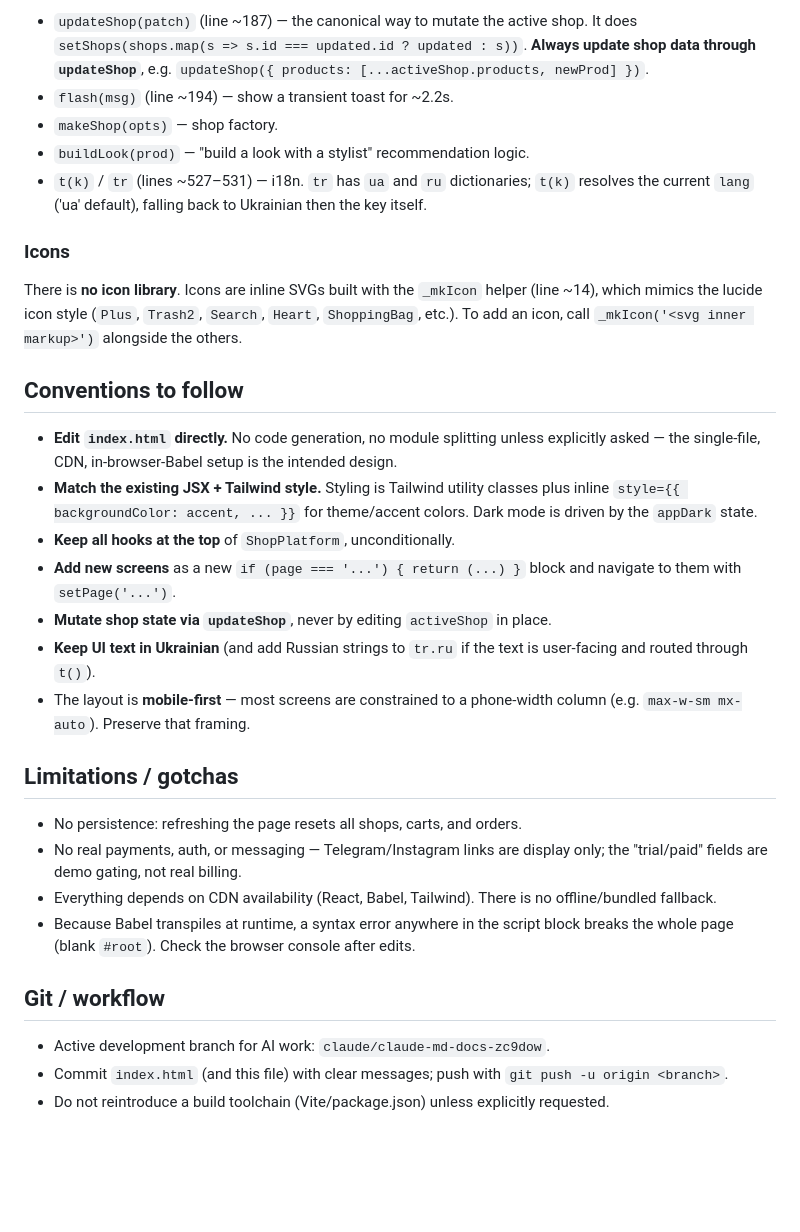
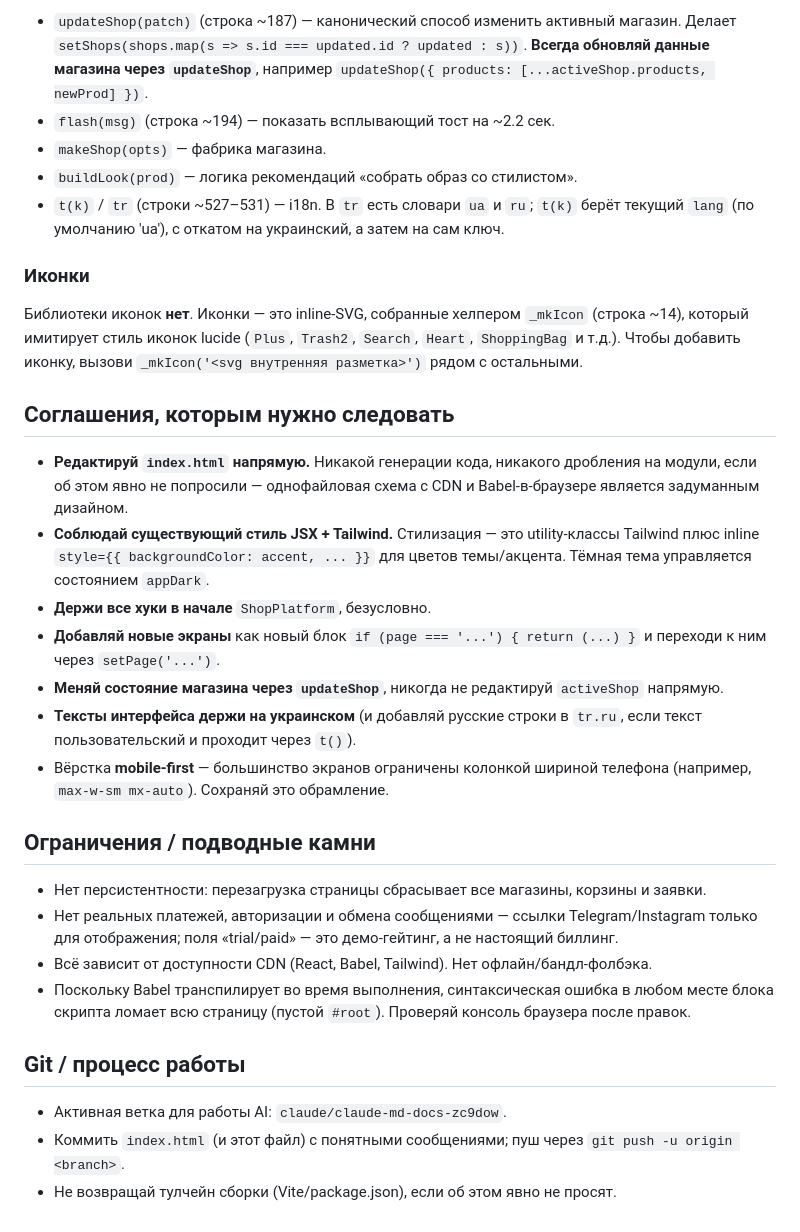
Before and after one commit to wf6zn6n9wm-ux/Shopik, a Markdown page: CLAUDE.md, the part around one of its changes. GitHub-like rendering; blank space fills up the shorter version.

Commit message:
Translate CLAUDE.md to Russian
Co-Authored-By: Claude Opus 4.8 <noreply@anthropic.com>
Claude-Session: https://claude.ai/code/session_01Lz9xJQG8VYKqr564G7qNCM

```diff
--- a/CLAUDE.md
+++ b/CLAUDE.md
@@ -93,55 +93,56 @@ images). `seeDemo()` (line ~509) creates a fully populated "PLEASE" demo shop.
 
-- `updateShop(patch)` (line ~187) — the canonical way to mutate the active
-  shop. It does `setShops(shops.map(s => s.id === updated.id ? updated : s))`.
-  **Always update shop data through `updateShop`**, e.g.
+- `updateShop(patch)` (строка ~187) — канонический способ изменить активный
+  магазин. Делает `setShops(shops.map(s => s.id === updated.id ? updated : s))`.
+  **Всегда обновляй данные магазина через `updateShop`**, например
   `updateShop({ products: [...activeShop.products, newProd] })`.
-- `flash(msg)` (line ~194) — show a transient toast for ~2.2s.
-- `makeShop(opts)` — shop factory.
-- `buildLook(prod)` — "build a look with a stylist" recommendation logic.
-- `t(k)` / `tr` (lines ~527–531) — i18n. `tr` has `ua` and `ru` dictionaries;
-  `t(k)` resolves the current `lang` ('ua' default), falling back to Ukrainian
-  then the key itself.
+- `flash(msg)` (строка ~194) — показать всплывающий тост на ~2.2 сек.
+- `makeShop(opts)` — фабрика магазина.
+- `buildLook(prod)` — логика рекомендаций «собрать образ со стилистом».
+- `t(k)` / `tr` (строки ~527–531) — i18n. В `tr` есть словари `ua` и `ru`;
+  `t(k)` берёт текущий `lang` (по умолчанию 'ua'), с откатом на украинский, а
+  затем на сам ключ.
 
-### Icons
+### Иконки
 
-There is **no icon library**. Icons are inline SVGs built with the `_mkIcon`
-helper (line ~14), which mimics the lucide icon style (`Plus`, `Trash2`,
-`Search`, `Heart`, `ShoppingBag`, etc.). To add an icon, call `_mkIcon('<svg
-inner markup>')` alongside the others.
+Библиотеки иконок **нет**. Иконки — это inline-SVG, собранные хелпером `_mkIcon`
+(строка ~14), который имитирует стиль иконок lucide (`Plus`, `Trash2`, `Search`,
+`Heart`, `ShoppingBag` и т.д.). Чтобы добавить иконку, вызови `_mkIcon('<svg
+внутренняя разметка>')` рядом с остальными.
 
-## Conventions to follow
+## Соглашения, которым нужно следовать
 
-- **Edit `index.html` directly.** No code generation, no module splitting
-  unless explicitly asked — the single-file, CDN, in-browser-Babel setup is the
-  intended design.
-- **Match the existing JSX + Tailwind style.** Styling is Tailwind utility
-  classes plus inline `style={{ backgroundColor: accent, ... }}` for
-  theme/accent colors. Dark mode is driven by the `appDark` state.
-- **Keep all hooks at the top** of `ShopPlatform`, unconditionally.
-- **Add new screens** as a new `if (page === '...') { return (...) }` block and
-  navigate to them with `setPage('...')`.
-- **Mutate shop state via `updateShop`**, never by editing `activeShop` in
-  place.
-- **Keep UI text in Ukrainian** (and add Russian strings to `tr.ru` if the text
-  is user-facing and routed through `t()`).
-- The layout is **mobile-first** — most screens are constrained to a phone-width
-  column (e.g. `max-w-sm mx-auto`). Preserve that framing.
+- **Редактируй `index.html` напрямую.** Никакой генерации кода, никакого
+  дробления на модули, если об этом явно не попросили — однофайловая схема с CDN
+  и Babel-в-браузере является задуманным дизайном.
+- **Соблюдай существующий стиль JSX + Tailwind.** Стилизация — это
+  utility-классы Tailwind плюс inline `style={{ backgroundColor: accent, ... }}`
+  для цветов темы/акцента. Тёмная тема управляется состоянием `appDark`.
+- **Держи все хуки в начале** `ShopPlatform`, безусловно.
+- **Добавляй новые экраны** как новый блок `if (page === '...') { return (...) }`
+  и переходи к ним через `setPage('...')`.
+- **Меняй состояние магазина через `updateShop`**, никогда не редактируй
+  `activeShop` напрямую.
+- **Тексты интерфейса держи на украинском** (и добавляй русские строки в `tr.ru`,
+  если текст пользовательский и проходит через `t()`).
+- Вёрстка **mobile-first** — большинство экранов ограничены колонкой шириной
+  телефона (например, `max-w-sm mx-auto`). Сохраняй это обрамление.
 
-## Limitations / gotchas
+## Ограничения / подводные камни
 
-- No persistence: refreshing the page resets all shops, carts, and orders.
-- No real payments, auth, or messaging — Telegram/Instagram links are display
-  only; the "trial/paid" fields are demo gating, not real billing.
-- Everything depends on CDN availability (React, Babel, Tailwind). There is no
-  offline/bundled fallback.
-- Because Babel transpiles at runtime, a syntax error anywhere in the script
-  block breaks the whole page (blank `#root`). Check the browser console after
-  edits.
+- Нет персистентности: перезагрузка страницы сбрасывает все магазины, корзины и
+  заявки.
+- Нет реальных платежей, авторизации и обмена сообщениями — ссылки
+  Telegram/Instagram только для отображения; поля «trial/paid» — это демо-гейтинг,
+  а не настоящий биллинг.
+- Всё зависит от доступности CDN (React, Babel, Tailwind). Нет
+  офлайн/бандл-фолбэка.
+- Поскольку Babel транспилирует во время выполнения, синтаксическая ошибка в
+  любом месте блока скрипта ломает всю страницу (пустой `#root`). Проверяй
+  консоль браузера после правок.
 
-## Git / workflow
+## Git / процесс работы
 
-- Active development branch for AI work: `claude/claude-md-docs-zc9dow`.
-- Commit `index.html` (and this file) with clear messages; push with
+- Активная ветка для работы AI: `claude/claude-md-docs-zc9dow`.
+- Коммить `index.html` (и этот файл) с понятными сообщениями; пуш через
   `git push -u origin <branch>`.
-- Do not reintroduce a build toolchain (Vite/package.json) unless explicitly
-  requested.
+- Не возвращай тулчейн сборки (Vite/package.json), если об этом явно не просят.
```
Also changed, not shown: other parts of CLAUDE.md (+53 -53 lines).
